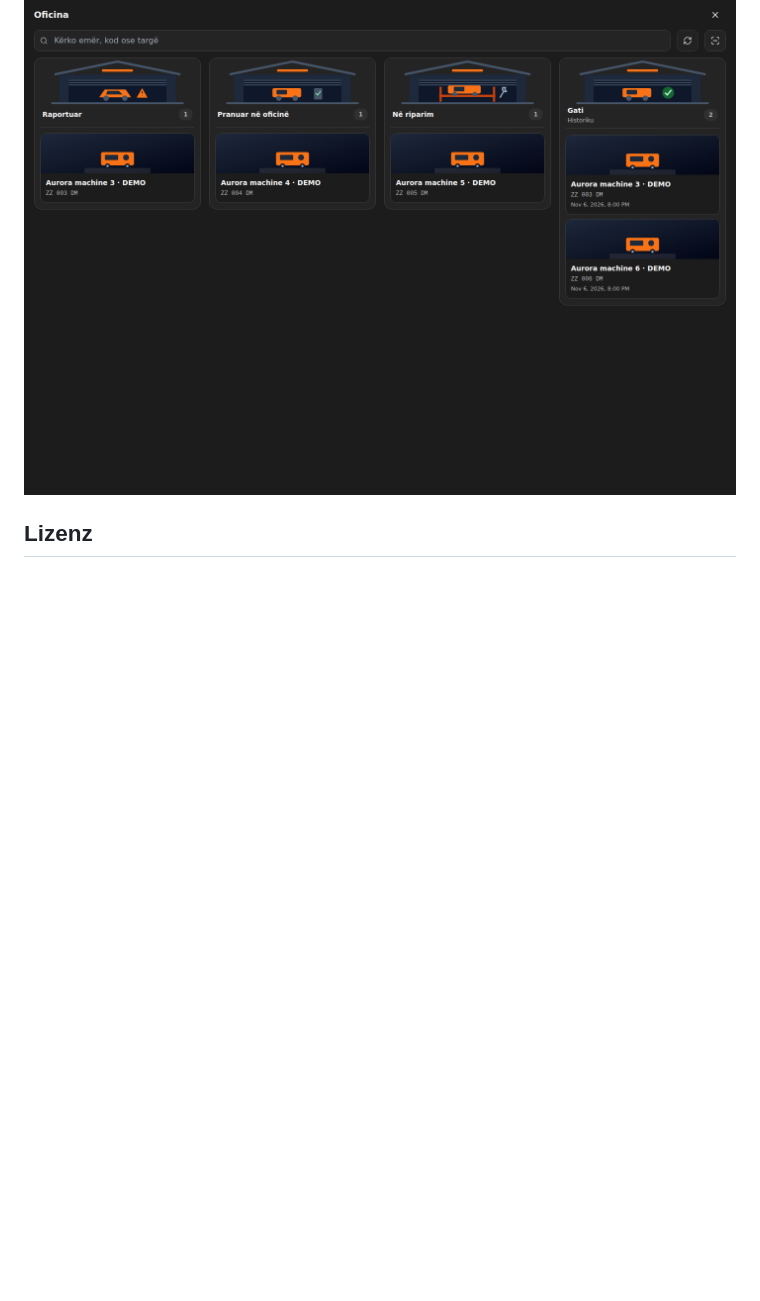
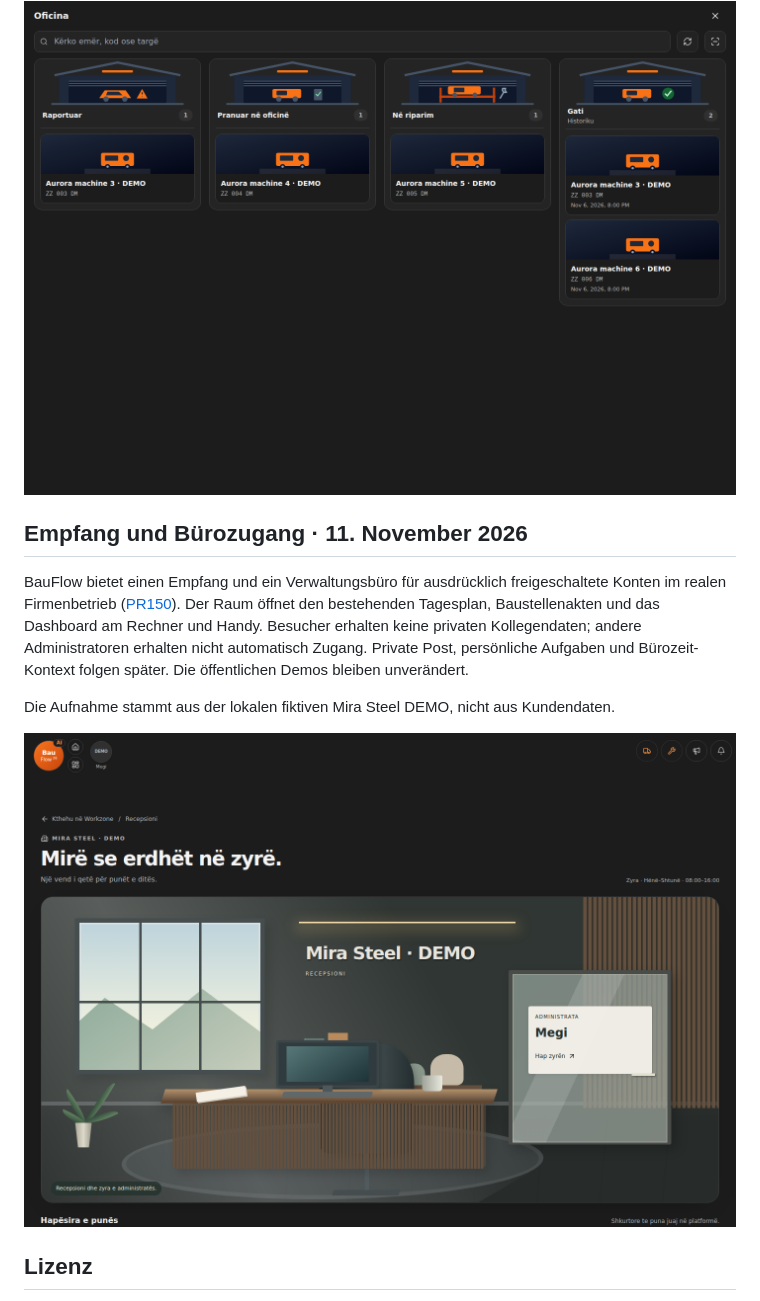
Before and after one commit to IamRedi/redionflow, a Markdown page: README.md, the part around the change. Drawn GitHub-style; pictures changed too: docs/assets/screenshots/office-reception-demo.png (added); blank space fills up the shorter version.

Commit message:
docs: show released reception and restricted office access

```diff
--- a/README.md
+++ b/README.md
@@ -191,6 +191,14 @@ Die Fahrzeugkarte bündelt Datenbearbeitung, Foto und Dokumentfristen. Die Werks
 
 <img src="docs/assets/screenshots/steel-service-workspace-synthetic.png" alt="BauFlow service workspace with fictional vehicles grouped by phase" width="100%">
 
+## Empfang und Bürozugang · 11. November 2026
+
+BauFlow bietet einen Empfang und ein Verwaltungsbüro für ausdrücklich freigeschaltete Konten im realen Firmenbetrieb ([PR150](https://github.com/IamRedi/redionflow/pull/150)). Der Raum öffnet den bestehenden Tagesplan, Baustellenakten und das Dashboard am Rechner und Handy. Besucher erhalten keine privaten Kollegendaten; andere Administratoren erhalten nicht automatisch Zugang. Private Post, persönliche Aufgaben und Bürozeit-Kontext folgen später. Die öffentlichen Demos bleiben unverändert.
+
+Die Aufnahme stammt aus der lokalen fiktiven Mira Steel DEMO, nicht aus Kundendaten.
+
+![Empfang mit fiktiven Demodaten](docs/assets/screenshots/office-reception-demo.png)
+
 ## Lizenz
 
 Source-available, alle Rechte vorbehalten. Der Code darf gelesen und zur Bewertung lokal ausgeführt werden, aber nicht kommerziell genutzt werden. Details in [LICENSE](LICENSE).
```
Also changed, not shown: README.en.md (+8 -0 lines).
